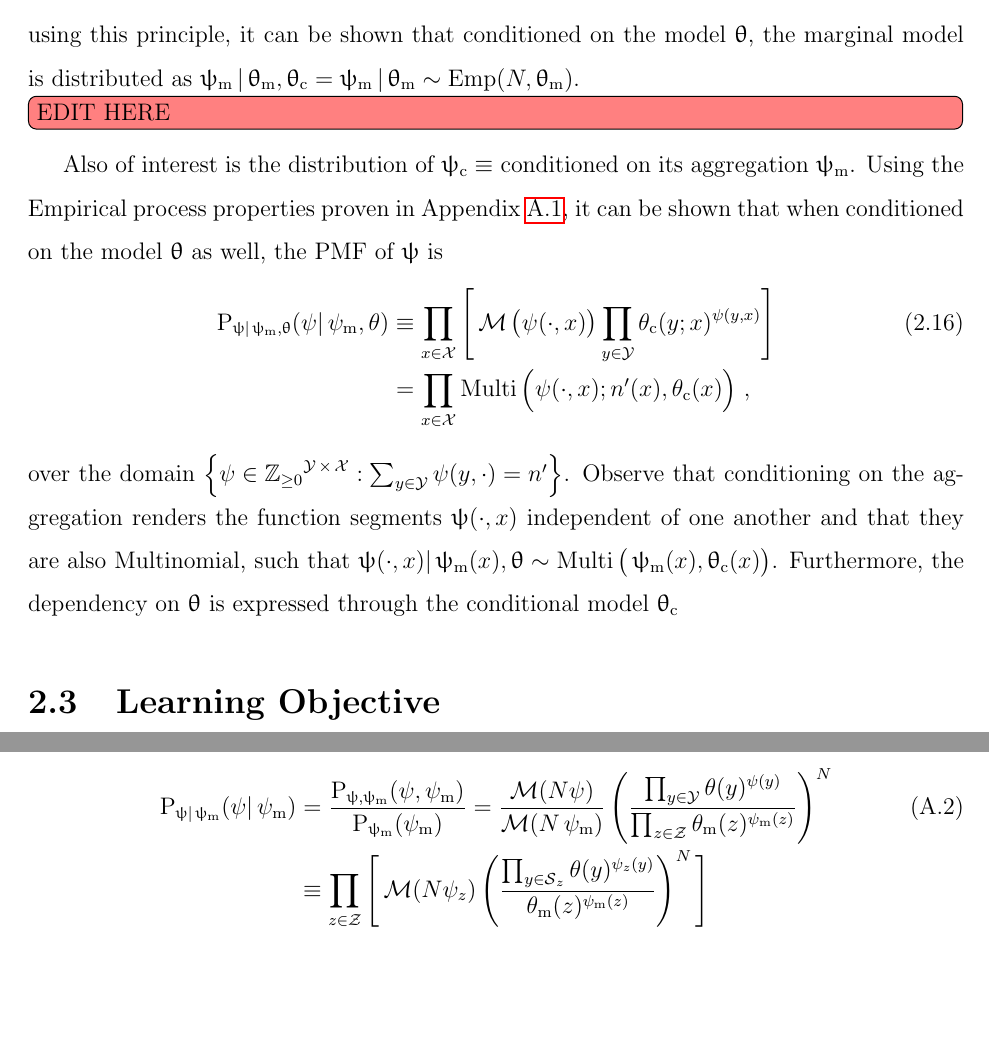
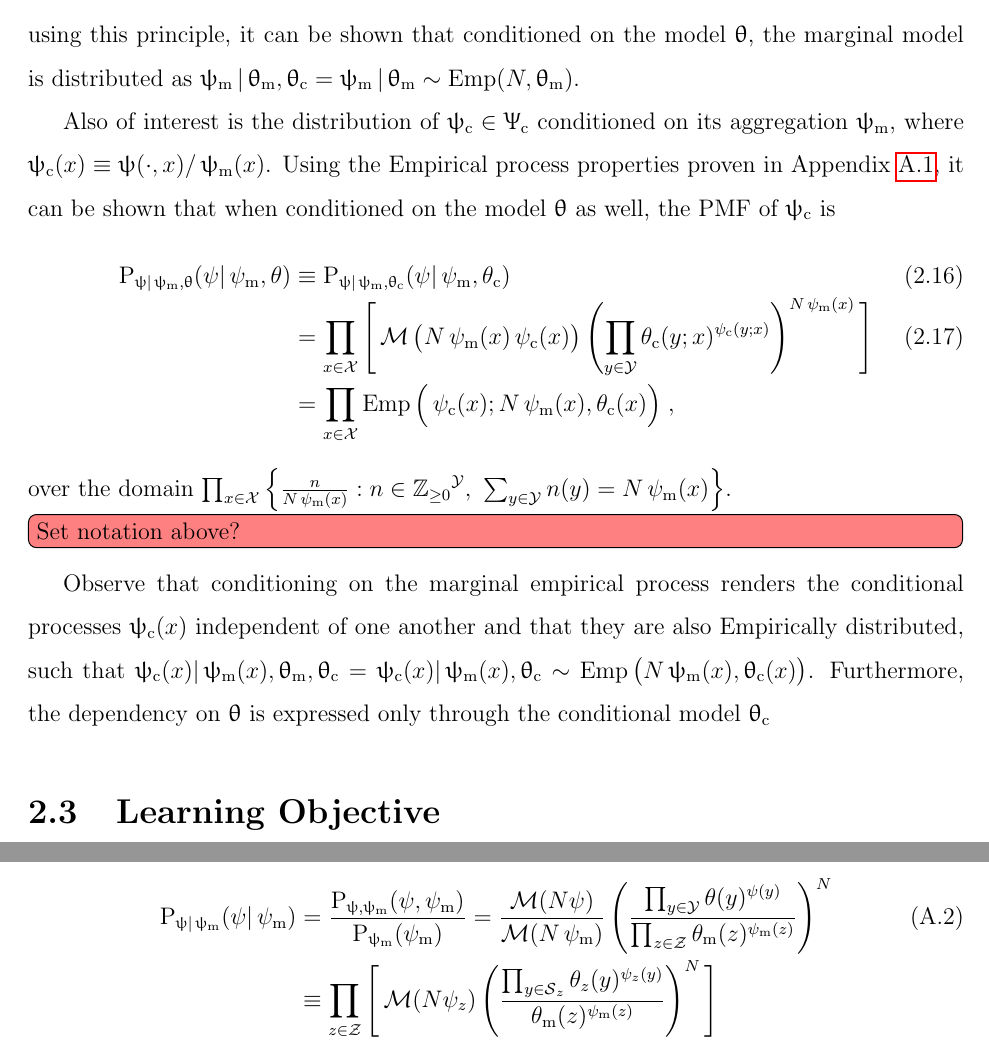
Before and after one commit to rademacher-p/stats-learn, a LaTeX thesis (Documentation/Thesis/Bayesian ML Theory.tex): two parts of pages 21 and 104 of 115, joined at a grey line, cut so that both start at the same text, the shorter picture padded with empty space. Compiled offline with pdfLaTeX.

Commit message:
Update Bayesian ML Theory.tex

```diff
--- a/Documentation/Thesis/Bayesian ML Theory.tex
+++ b/Documentation/Thesis/Bayesian ML Theory.tex
@@ -486,14 +486,16 @@ Note that the dependency of the conditional distribution on the model $\uptheta$
 
 Analagous to the decomposition of the model $\uptheta$ into its marginal and conditional models, the empirical process $\uppsi$ can be decomposed into marginal and conditional empirical processes. Introduce the ``marginalized'' random process $\uppsim$ over the set $\Xcal$, defined as $\uppsim \equiv \sum_{y \in \Ycal} \uppsi(y,\cdot) \equiv \Psim(\Xrm) \in \Uppsim$. Similar to the Multinomial random processes \cite{johnson}, the Empirical random process has an aggregation property (Appendix \ref{app:emp}) - using this principle, it can be shown that conditioned on the model $\uptheta$, the marginal model is distributed as $\uppsim | \upthetam,\upthetac = \uppsim | \upthetam \sim \Emp(N,\upthetam)$.
 
-\todohigh{EDIT HERE}
-
-Also of interest is the distribution of $\uppsic \equiv$ conditioned on its aggregation $\uppsim$. Using the Empirical process properties proven in Appendix \ref{app:emp}, it can be shown that when conditioned on the model $\uptheta$ as well, the PMF of $\uppsi$ is
-\begin{IEEEeqnarray}{rCl}
-\Prm_{\uppsi | \uppsim , \uptheta}(\psi | \psim , \theta) & \equiv & \prod_{x \in \Xcal} \Bigg[ \Mcal\big( \psi(\cdot,x) \big) \prod_{y \in \Ycal} \thetac(y;x)^{\psi(y,x)} \Bigg] \\
-& = & \prod_{x \in \Xcal} \Multi\Big( \psi(\cdot,x) ; n'(x) , \thetac(x) \Big) \nonumber \;,
-\end{IEEEeqnarray}
-over the domain $\left\{ \psi \in {\Zbbgeq}^{\Ycal \times \Xcal} : \sum_{y \in \Ycal} \psi(y,\cdot) = n' \right\}$. Observe that conditioning on the aggregation renders the function segments $\uppsi(\cdot,x)$ independent of one another and that they are also Multinomial, such that $\uppsi(\cdot,x) | \uppsim(x),\uptheta \sim \Multi\big( \uppsim(x),\upthetac(x) \big)$. Furthermore, the dependency on $\uptheta$ is expressed through the conditional model $\upthetac$
+Also of interest is the distribution of $\uppsic \in \Uppsic$ conditioned on its aggregation $\uppsim$, where $\uppsic(x) \equiv \uppsi(\cdot,x) / \uppsim(x)$. Using the Empirical process properties proven in Appendix \ref{app:emp}, it can be shown that when conditioned on the model $\uptheta$ as well, the PMF of $\uppsic$ is
+\begin{IEEEeqnarray}{rCl}
+\Prm_{\uppsi | \uppsim , \uptheta}(\psi | \psim , \theta) & \equiv & \Prm_{\uppsi | \uppsim , \upthetac}(\psi | \psim , \thetac) \\
+& = & \prod_{x \in \Xcal} \Bigg[ \Mcal\big( N \psim(x) \psic(x) \big) \left( \prod_{y \in \Ycal} \thetac(y;x)^{\psic(y;x)} \right)^{N \psim(x)} \Bigg] \\
+& = & \prod_{x \in \Xcal} \Emp\Big( \psic(x) ; N \psim(x) , \thetac(x) \Big) \nonumber \;,
+\end{IEEEeqnarray}
+over the domain $\prod_{x \in \Xcal} \left\{ \frac{n}{N \psim(x)}: n \in {\Zbbgeq}^{\Ycal}, \ \sum_{y \in \Ycal} n(y) = N \psim(x) \right\}$.
+\todohigh{Set notation above?}
+
+Observe that conditioning on the marginal empirical process renders the conditional processes $\uppsic(x)$ independent of one another and that they are also Empirically distributed, such that $\uppsic(x) | \uppsim(x),\upthetam,\upthetac = \uppsic(x) | \uppsim(x),\upthetac \sim \Emp\big( N \uppsim(x),\upthetac(x) \big)$. Furthermore, the dependency on $\uptheta$ is expressed only through the conditional model $\upthetac$
 
 
 
@@ -2856,11 +2858,11 @@ where the multinomial theorem \cite{graham} has been used.
 If the empirical random process $\uppsi$ is conditioned on its aggregation $\uppsim$ over the partition $\left\{ \ldots,\Scal_z,\ldots \right\}$, $z \in \Zcal$, the distinct segements $\uppsi_z$ become independent random processes, such that for $\psi \in \Uppsim(\psim)$,
 \begin{IEEEeqnarray}{rCl}
 \Prm_{\uppsi | \uppsim}(\psi | \psim) & = & \frac{\Prm_{\uppsi,\uppsim}(\psi,\psim)}{\Prm_{\uppsim}(\psim)} = \frac{\Mcal(N \psi)}{\Mcal(N \psim)} \left( \frac{\prod_{y \in \Ycal} \theta(y)^{\psi(y)}}{\prod_{z \in \Zcal} \thetam(z)^{\psim(z)}} \right)^N \\
-& \equiv & \prod_{z \in \Zcal} \Bigg[ \Mcal(N \psi_z) \left(\frac{\prod_{y \in \Scal_z} \theta(y)^{\psi_z(y)}}{\thetam(z)^{\psim(z)}} \right)^N \Bigg] \nonumber \\
-& = & \prod_{z \in \Zcal} \Bigg[ \Mcal(N \psi_z) \left( \prod_{y \in \Scal_z} \left(\frac{\theta(y)}{\thetam(z)}\right)^{\psi_z(y)} \right)^N \Bigg] \nonumber \;.
-\end{IEEEeqnarray}
-
-While these function segments are independent, they are not Empirical processes. Introducing the conditional distributions $\thetac(z) \equiv \theta / \thetam(z) \in \Pcal(\Scal_z)$ and the normalized segments $\uppsic(z) \equiv \uppsi / \uppsim(z)$, it can be shown that
+& \equiv & \prod_{z \in \Zcal} \Bigg[ \Mcal(N \psi_z) \left(\frac{\prod_{y \in \Scal_z} \theta_z(y)^{\psi_z(y)}}{\thetam(z)^{\psim(z)}} \right)^N \Bigg] \nonumber \\
+& = & \prod_{z \in \Zcal} \Bigg[ \Mcal(N \psi_z) \left( \prod_{y \in \Scal_z} \left(\frac{\theta_z(y)}{\thetam(z)}\right)^{\psi_z(y)} \right)^N \Bigg] \nonumber \;.
+\end{IEEEeqnarray}
+
+While these function segments are independent, they are not Empirical processes. Introducing the conditional distributions $\thetac(z) \equiv \theta_z / \thetam(z) \in \Pcal(\Scal_z)$ and the normalized segments $\uppsic(z) \equiv \uppsi_z / \uppsim(z)$, it can be shown that
 \begin{IEEEeqnarray}{rCl}
 \Prm_{\uppsic | \uppsim}(\psic | \psim) & = & \prod_{z \in \Zcal} \Bigg[ \Mcal(N \psim(z) \psic(z)) \left( \prod_{y \in \Scal_z} \thetac(y;z)^{\psic(y;z)} \right)^{N \psim(z)} \Bigg] \nonumber \\
 & = & \prod_{z \in \Zcal} \Emp\Big( \psic(z) ; N \psim(z), \thetac(z) \Big) \;.
```
Also changed, not shown: Documentation/Thesis/Bayesian ML Theory.tex (2 more changed lines).
